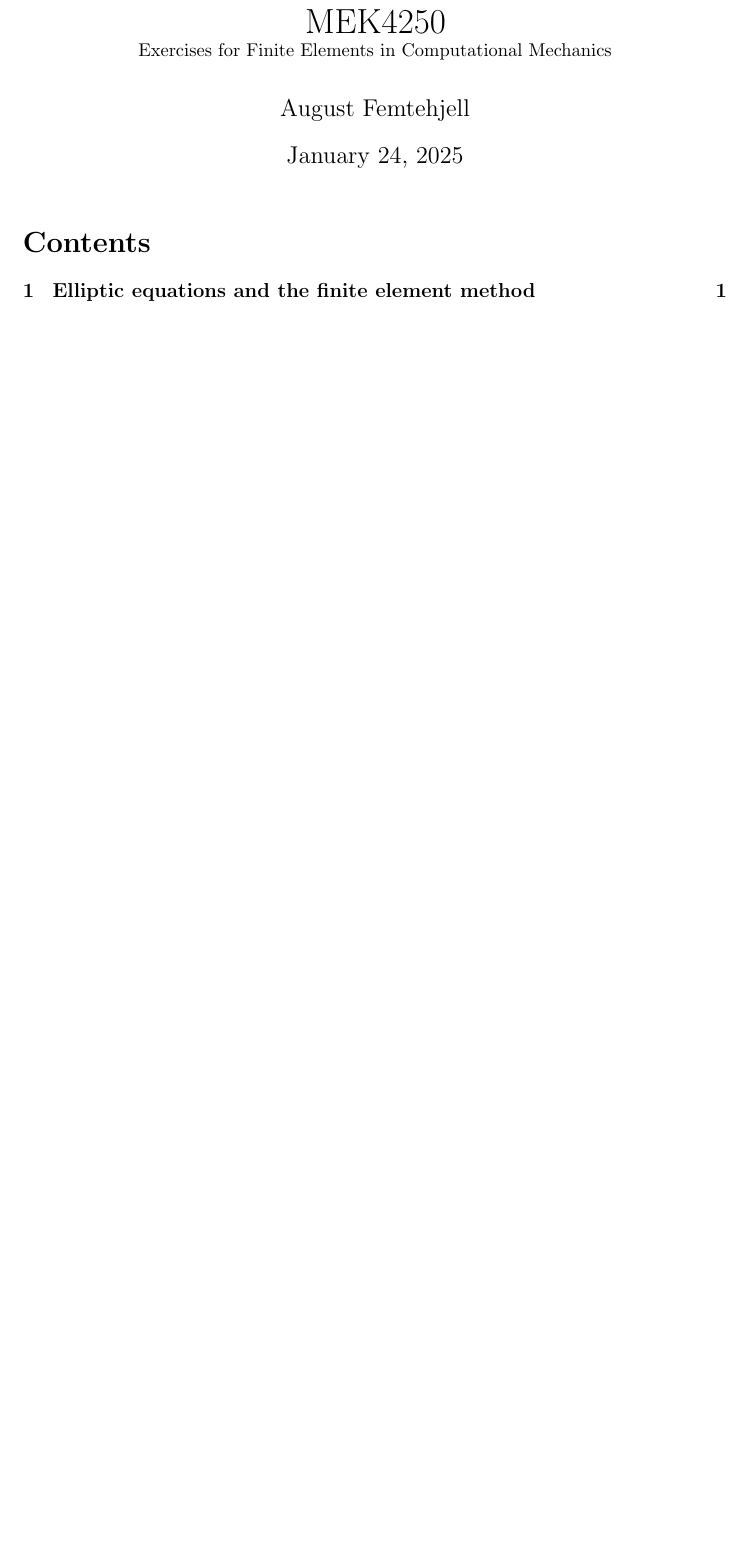
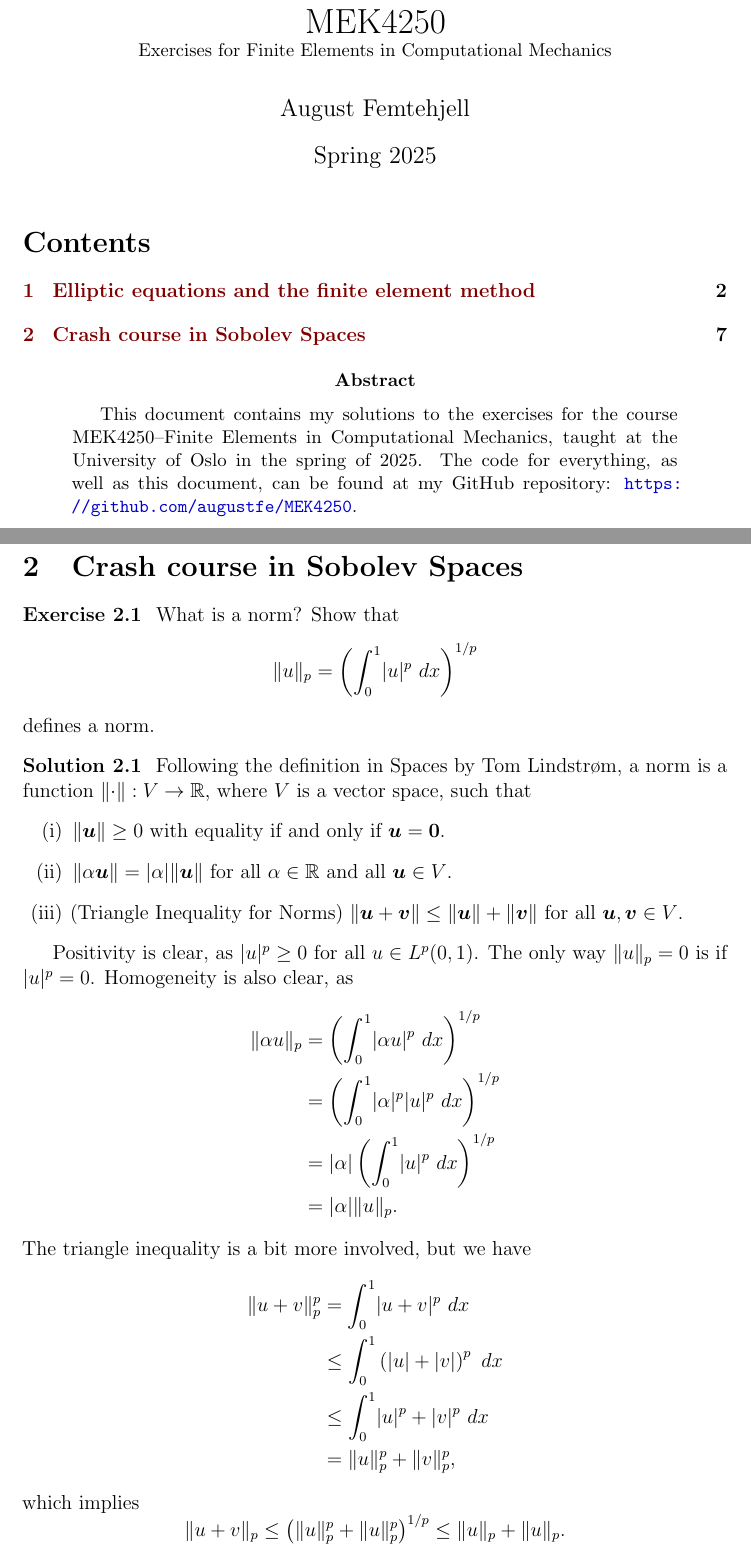
Before and after one commit to augustfe/MEK4250, a LaTeX paper (doc/main.tex, which reads doc/2_sobolev/exercises.tex): part of page 1 of 5 before the commit and two parts of pages 1 and 7 of 7 after it, the two joined at a grey line, cut so that both start at the same text, the shorter picture padded with empty space. Compiled offline with pdfLaTeX.

Commit message:
Start Sobolev

```diff
--- /dev/null
+++ b/doc/2_sobolev/exercises.tex
@@ -0,0 +1,42 @@
+\section{Crash course in Sobolev Spaces}
+
+\begin{exercise}
+    What is a norm?
+    Show that
+    \begin{equation*}
+        \lVert u \rVert_p = \left( \int_{0}^{1} \lvert u \rvert^p \ dx \right)^{1/p}
+    \end{equation*}
+    defines a norm.
+\end{exercise}
+
+\begin{solution}
+    Following the definition in Spaces by Tom Lindstrøm, a norm is a function $\lVert \cdot \rVert: V \to \mathbb{R}$, where $V$ is a vector space, such that
+    \begin{enumerate}[label=(\roman*)] % chktex 36
+        \item $\lVert \boldsymbol{u} \rVert \geq 0$ with equality if and only if $\boldsymbol{u} = \boldsymbol{0}$.
+
+        \item $\lVert \alpha \boldsymbol{u} \rVert = \lvert \alpha \rvert \lVert \boldsymbol{u} \rVert$ for all $\alpha \in \mathbb{R}$ and all $\boldsymbol{u} \in V$.
+
+        \item (Triangle Inequality for Norms) $\lVert \boldsymbol{u} + \boldsymbol{v} \rVert \leq \lVert \boldsymbol{u} \rVert + \lVert \boldsymbol{v} \rVert$ for all $\boldsymbol{u}, \boldsymbol{v} \in V$.
+    \end{enumerate}
+
+    Positivity is clear, as $\lvert u \rvert^p \geq 0$ for all $u \in L^p(0, 1)$.
+    The only way $\lVert u \rVert_p = 0$ is if $\lvert u \rvert^p = 0$.
+    Homogeneity is also clear, as
+    \begin{align*}
+        \lVert \alpha u \rVert_p &= \left( \int_{0}^{1} \lvert \alpha u \rvert^p \ dx \right)^{1/p} \\
+        &= \left( \int_{0}^{1} \lvert \alpha \rvert^p \lvert u \rvert^p \ dx \right)^{1/p} \\
+        &= \lvert \alpha \rvert \left( \int_{0}^{1} \lvert u \rvert^p \ dx \right)^{1/p} \\
+        &= \lvert \alpha \rvert \lVert u \rVert_p.
+    \end{align*}
+    The triangle inequality is a bit more involved, but we have
+    \begin{align*}
+        \lVert u + v \rVert_p^p &= \int_{0}^{1} \lvert u + v \rvert^p \ dx \\
+        &\leq \int_{0}^{1} \left( \lvert u \rvert + \lvert v \rvert \right)^p \ dx \\
+        &\leq \int_{0}^{1} \lvert u \rvert^p + \lvert v \rvert^p \ dx \\
+        &= \lVert u \rVert_p^p + \lVert v \rVert_p^p,
+    \end{align*}
+    which implies
+    \begin{equation*}
+        \lVert u + v \rVert_p \leq \left( \lVert u \rVert_p^p + \lVert u \rVert_p^p \right)^{1/p} \leq \lVert u \rVert_p + \lVert u \rVert_p.
+    \end{equation*}
+\end{solution}
--- a/doc/main.tex
+++ b/doc/main.tex
@@ -37,7 +48,7 @@
     \small{Exercises for Finite Elements in Computational Mechanics}
 }
 \author{August Femtehjell}
-\date{January 24, 2025}
+\date{Spring 2025}
 
 \begin{document}
 
@@ -45,5 +56,8 @@
 
 \tableofcontents
 
-\section{Elliptic equations and the finite element method}
+\begin{abstract}
+    This document contains my solutions to the exercises for the course MEK4250--Finite Elements in Computational Mechanics, taught at the University of Oslo in the spring of 2025.
+    The code for everything, as well as this document, can be found at my GitHub repository: \url{https://github.com/augustfe/MEK4250}.
+\end{abstract}
 
```
Also changed, not shown: doc/1_elliptic/exercises.tex (+4 -2 lines), doc/main.pdf, doc/main.tex (15 more changed lines).
